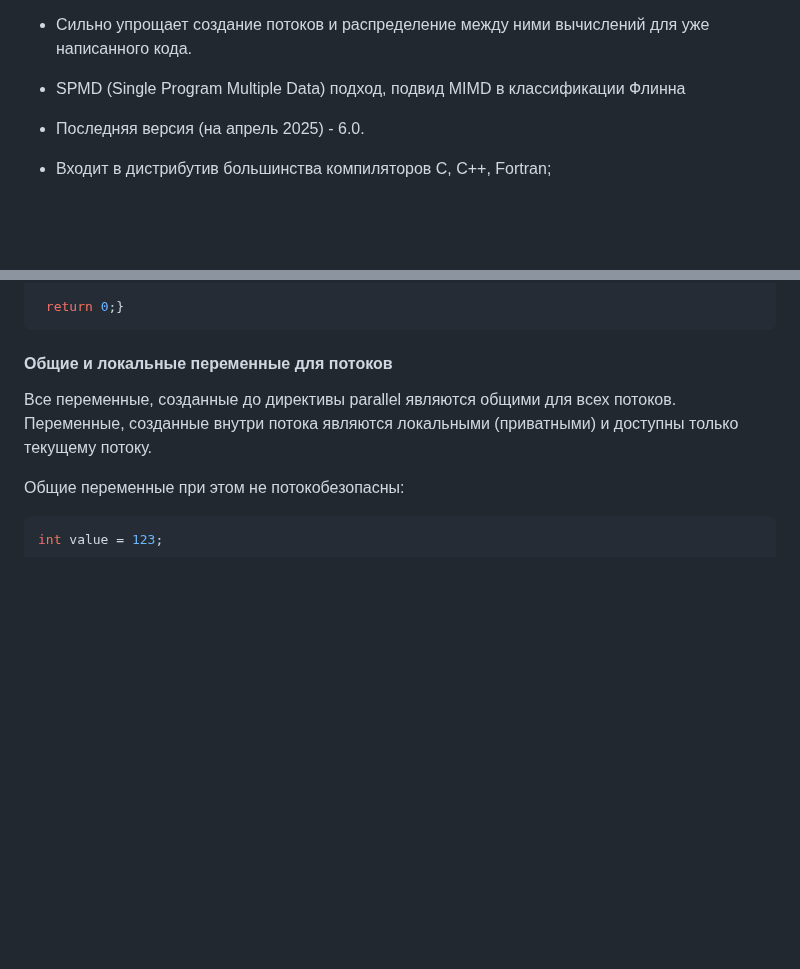
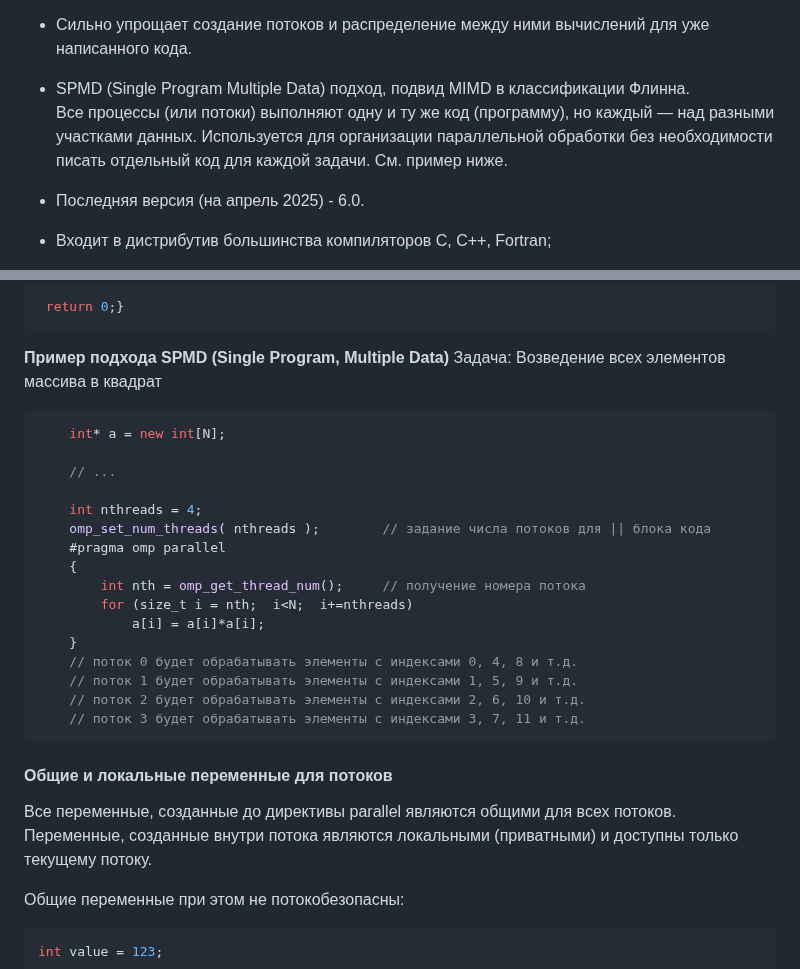
Before and after one commit to ivtipm/ProcessCalculus, a Markdown page: OpenMP.md, 2 parts joined by grey strips. Drawn GitHub-style; blank space fills up the shorter version.

Commit message:
upd: OpenMP notes

````diff
--- a/OpenMP.md
+++ b/OpenMP.md
@@ -12,7 +12,8 @@ OpenMP (Open Multi-Processing) — открытый стандарт для ра
 
 - Сильно упрощает создание потоков и распределение между ними вычислений для уже написанного кода.
 
-- SPMD (Single Program Multiple Data) подход, подвид MIMD в классификации Флинна
+- SPMD (Single Program Multiple Data) подход, подвид MIMD в классификации Флинна.\
+  Все процессы (или потоки) выполняют одну и ту же код (программу), но каждый — над разными участками данных. Используется для организации параллельной обработки без необходимости писать отдельный код для каждой задачи. См. пример ниже.
 
 - Последняя версия (на апрель 2025) - 6.0.
 
@@ -105,6 +106,29 @@ int main(){
  // последовательный код
 
  return 0;}
+```
+
+
+**Пример подхода SPMD (Single Program, Multiple Data)**
+Задача: Возведение всех элементов массива в квадрат
+
+```cpp
+    int* a = new int[N];
+
+    // ...
+
+    int nthreads = 4;
+    omp_set_num_threads( nthreads );        // задание числа потоков для || блока кода
+    #pragma omp parallel
+    {
+        int nth = omp_get_thread_num();     // получение номера потока
+        for (size_t i = nth;  i<N;  i+=nthreads)
+            a[i] = a[i]*a[i];
+    }
+    // поток 0 будет обрабатывать элементы с индексами 0, 4, 8 и т.д.
+    // поток 1 будет обрабатывать элементы с индексами 1, 5, 9 и т.д.
+    // поток 2 будет обрабатывать элементы с индексами 2, 6, 10 и т.д.
+    // поток 3 будет обрабатывать элементы с индексами 3, 7, 11 и т.д.
 ```
 
 #### Общие и локальные переменные для потоков
````
